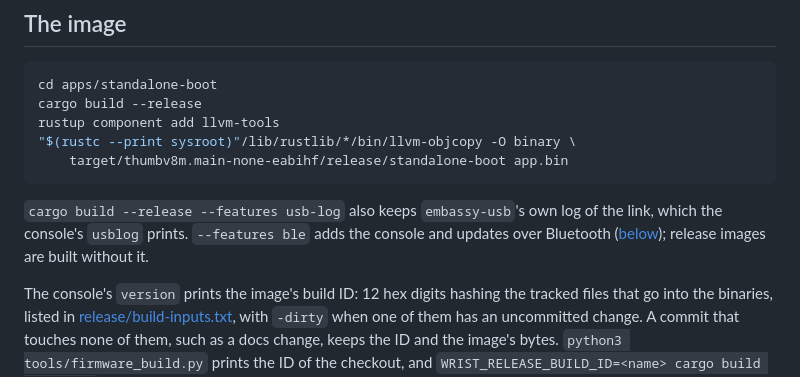
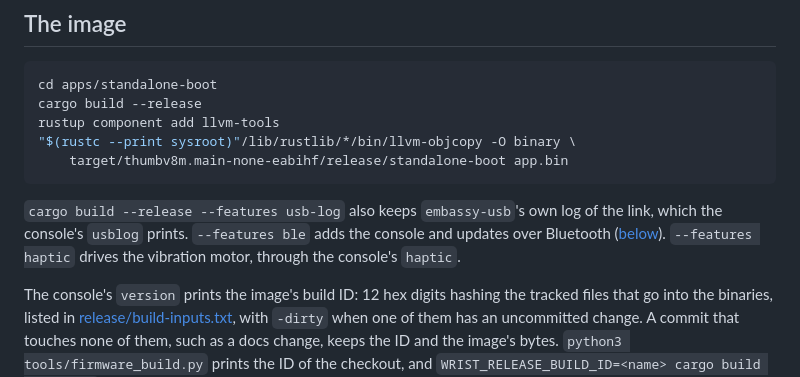
Before and after one commit to tobymurray/wrist-rs, a Markdown page: BUILDING.md, the part around the change. Drawn GitHub-style.

```diff
--- a/BUILDING.md
+++ b/BUILDING.md
@@ -21,7 +21,8 @@ rustup component add llvm-tools
 
 `cargo build --release --features usb-log` also keeps `embassy-usb`'s own log of the link,
 which the console's `usblog` prints. `--features ble` adds the console and updates over
-Bluetooth ([below](#bluetooth)); release images are built without it.
+Bluetooth ([below](#bluetooth)). `--features haptic` drives the vibration motor, through the
+console's `haptic`.
 
 The console's `version` prints the image's build ID: 12 hex digits hashing the tracked
 files that go into the binaries, listed in [release/build-inputs.txt](release/build-inputs.txt),
```
Also changed, not shown: HARDWARE.md (+41 -1 lines).
